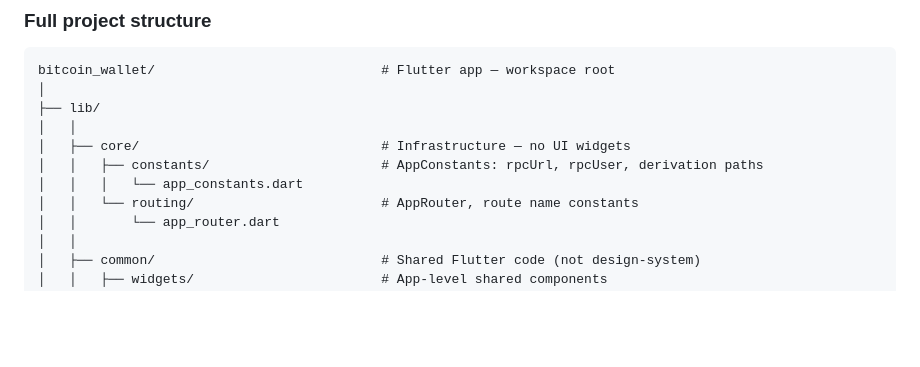
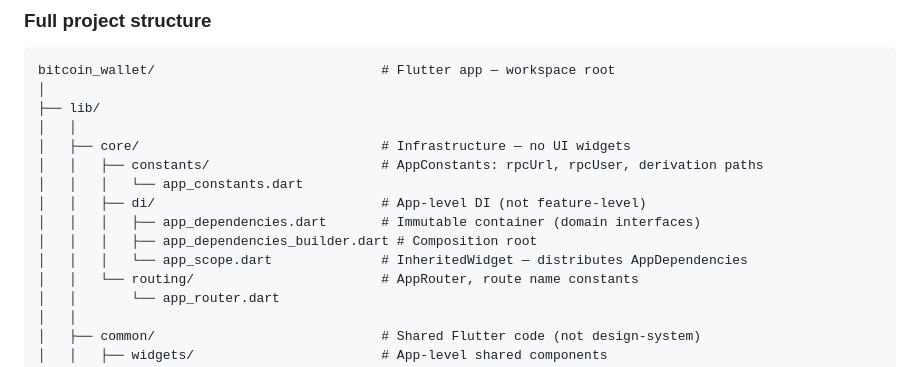
Before and after one commit to ntfnd404/bitcoin_wallet, a Markdown page: docs/project/conventions.md, the part around the change. GitHub-like rendering; blank space fills up the shorter version.

Commit message:
docs: update conventions and CLAUDE.md with DI structure and AppScope split

```diff
--- a/docs/project/conventions.md
+++ b/docs/project/conventions.md
@@ -104,6 +104,10 @@ bitcoin_wallet/                             # Flutter app — workspace root
 │   ├── core/                               # Infrastructure — no UI widgets
 │   │   ├── constants/                      # AppConstants: rpcUrl, rpcUser, derivation paths
 │   │   │   └── app_constants.dart
+│   │   ├── di/                             # App-level DI (not feature-level)
+│   │   │   ├── app_dependencies.dart       # Immutable container (domain interfaces)
+│   │   │   ├── app_dependencies_builder.dart # Composition root
+│   │   │   └── app_scope.dart              # InheritedWidget — distributes AppDependencies
 │   │   └── routing/                        # AppRouter, route name constants
 │   │       └── app_router.dart
 │   │
```
Also changed, not shown: CLAUDE.md (+2 -1 lines).
